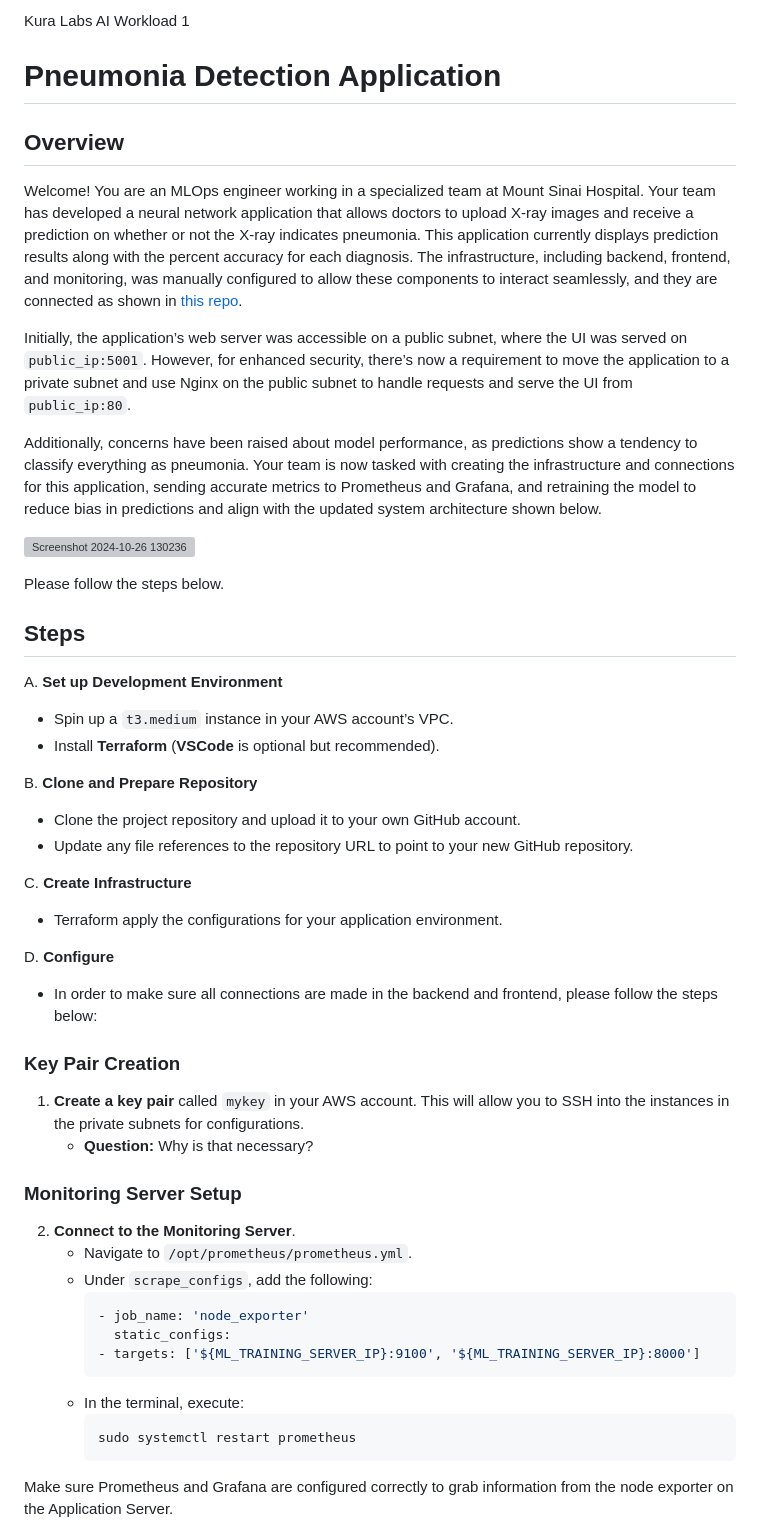
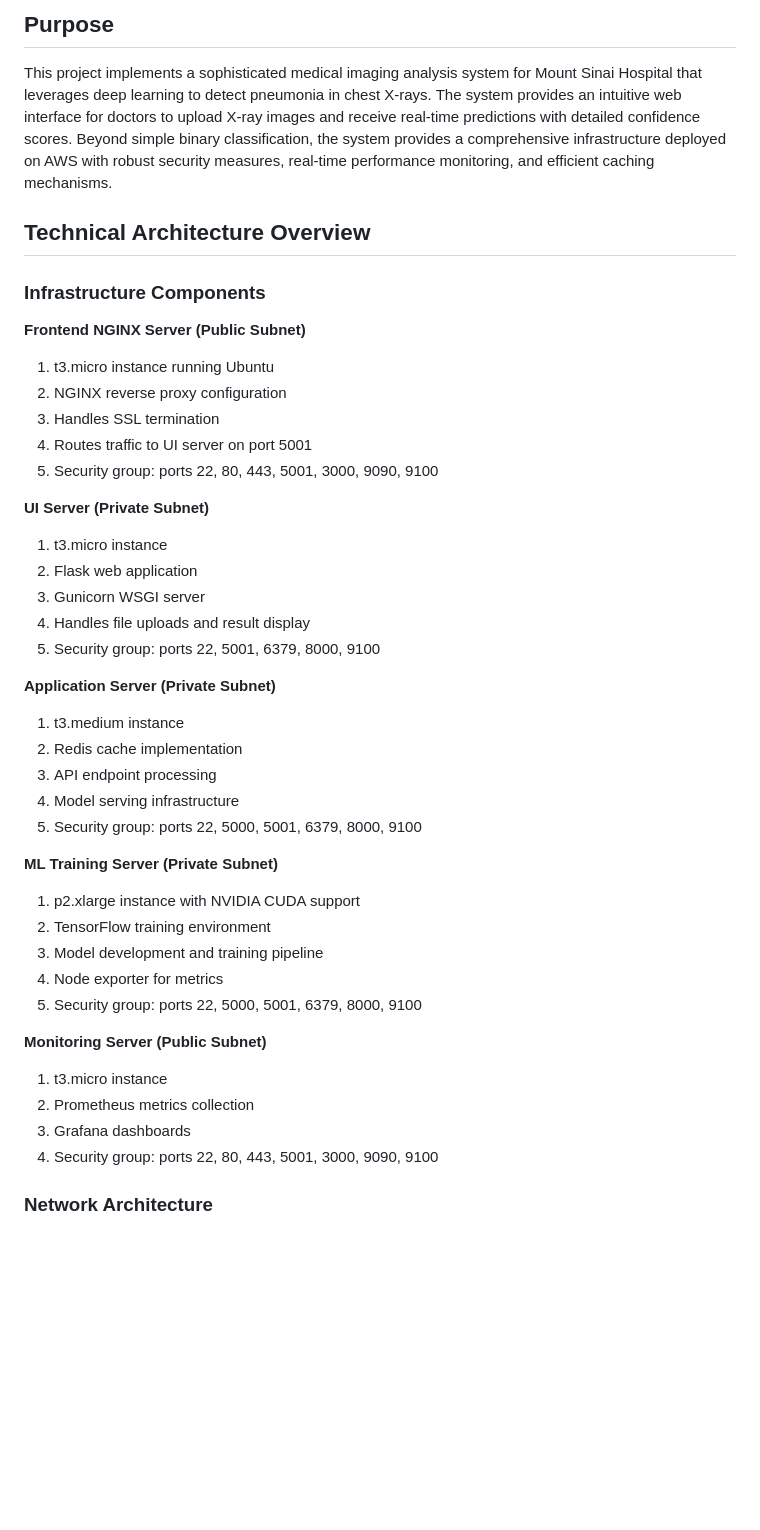
Before and after one commit to tortiz7/CNN-deploy, a Markdown page: README.md, the part around the change printed below. Drawn GitHub-style; blank space fills up the shorter version; grey boxes are pictures that could not be loaded.

````diff
--- a/README.md
+++ b/README.md
@@ -1,50 +1,48 @@
-Kura Labs AI Workload 1
-# Pneumonia Detection Application
+## Purpose
 
-## Overview
+This project implements a sophisticated medical imaging analysis system for Mount Sinai Hospital that leverages deep learning to detect pneumonia in chest X-rays. The system provides an intuitive web interface for doctors to upload X-ray images and receive real-time predictions with detailed confidence scores. Beyond simple binary classification, the system provides a comprehensive infrastructure deployed on AWS with robust security measures, real-time performance monitoring, and efficient caching mechanisms.
 
-Welcome! You are an MLOps engineer working in a specialized team at Mount Sinai Hospital. Your team has developed a neural network application that allows doctors to upload X-ray images and receive a prediction on whether or not the X-ray indicates pneumonia. This application currently displays prediction results along with the percent accuracy for each diagnosis. The infrastructure, including backend, frontend, and monitoring, was manually configured to allow these components to interact seamlessly, and they are connected as shown in [this repo](https://github.com/elmorenox/CNN_deploy/blob/main/README.md).
+## Technical Architecture Overview
+### Infrastructure Components
 
-Initially, the application’s web server was accessible on a public subnet, where the UI was served on `public_ip:5001`. However, for enhanced security, there’s now a requirement to move the application to a private subnet and use Nginx on the public subnet to handle requests and serve the UI from `public_ip:80`.
+**Frontend NGINX Server (Public Subnet)**
 
-Additionally, concerns have been raised about model performance, as predictions show a tendency to classify everything as pneumonia. Your team is now tasked with creating the infrastructure and connections for this application, sending accurate metrics to Prometheus and Grafana, and retraining the model to reduce bias in predictions and align with the updated system architecture shown below.
+1) t3.micro instance running Ubuntu
+2) NGINX reverse proxy configuration
+3) Handles SSL termination
+4) Routes traffic to UI server on port 5001
+5) Security group: ports 22, 80, 443, 5001, 3000, 9090, 9100
 
-![Screenshot 2024-10-26 130236](https://github.com/user-attachments/assets/43d32683-b65d-471f-a58f-c87a33c8529b)
+**UI Server (Private Subnet)**
 
-Please follow the steps below.
+1) t3.micro instance
+2) Flask web application
+3) Gunicorn WSGI server
+4) Handles file uploads and result display
+5) Security group: ports 22, 5001, 6379, 8000, 9100
 
-## Steps
+**Application Server (Private Subnet)**
 
-A. **Set up Development Environment**
-   - Spin up a `t3.medium` instance in your AWS account’s VPC.
-   - Install **Terraform** (**VSCode** is optional but recommended).
+1) t3.medium instance
+2) Redis cache implementation
+3) API endpoint processing
+4) Model serving infrastructure
+5) Security group: ports 22, 5000, 5001, 6379, 8000, 9100
 
-B. **Clone and Prepare Repository**
-   - Clone the project repository and upload it to your own GitHub account.
-   - Update any file references to the repository URL to point to your new GitHub repository.
+**ML Training Server (Private Subnet)**
 
-C. **Create Infrastructure**
-   - Terraform apply the configurations for your application environment.
+1) p2.xlarge instance with NVIDIA CUDA support
+2) TensorFlow training environment
+3) Model development and training pipeline
+4) Node exporter for metrics
+5) Security group: ports 22, 5000, 5001, 6379, 8000, 9100
 
-D. **Configure**
-   - In order to make sure all connections are made in the backend and frontend, please follow the steps below:
+**Monitoring Server (Public Subnet)**
 
-### Key Pair Creation
-1. **Create a key pair** called `mykey` in your AWS account. This will allow you to SSH into the instances in the private subnets for configurations.
-   - **Question:** Why is that necessary?
+1) t3.micro instance
+2) Prometheus metrics collection
+3) Grafana dashboards
+4) Security group: ports 22, 80, 443, 5001, 3000, 9090, 9100
 
-### Monitoring Server Setup
-2. **Connect to the Monitoring Server**.
-   - Navigate to `/opt/prometheus/prometheus.yml`.
-   - Under `scrape_configs`, add the following:
-     ```yaml
-     - job_name: 'node_exporter'
-       static_configs:
-     - targets: ['${ML_TRAINING_SERVER_IP}:9100', '${ML_TRAINING_SERVER_IP}:8000']
-     ```
-   - In the terminal, execute:
-     ```
-     sudo systemctl restart prometheus
-     ```
-Make sure Prometheus and Grafana are configured correctly to grab information from the node exporter on the Application Server.
+### Network Architecture
 
````
Also changed, not shown: other parts of README.md (+142 -93 lines).
